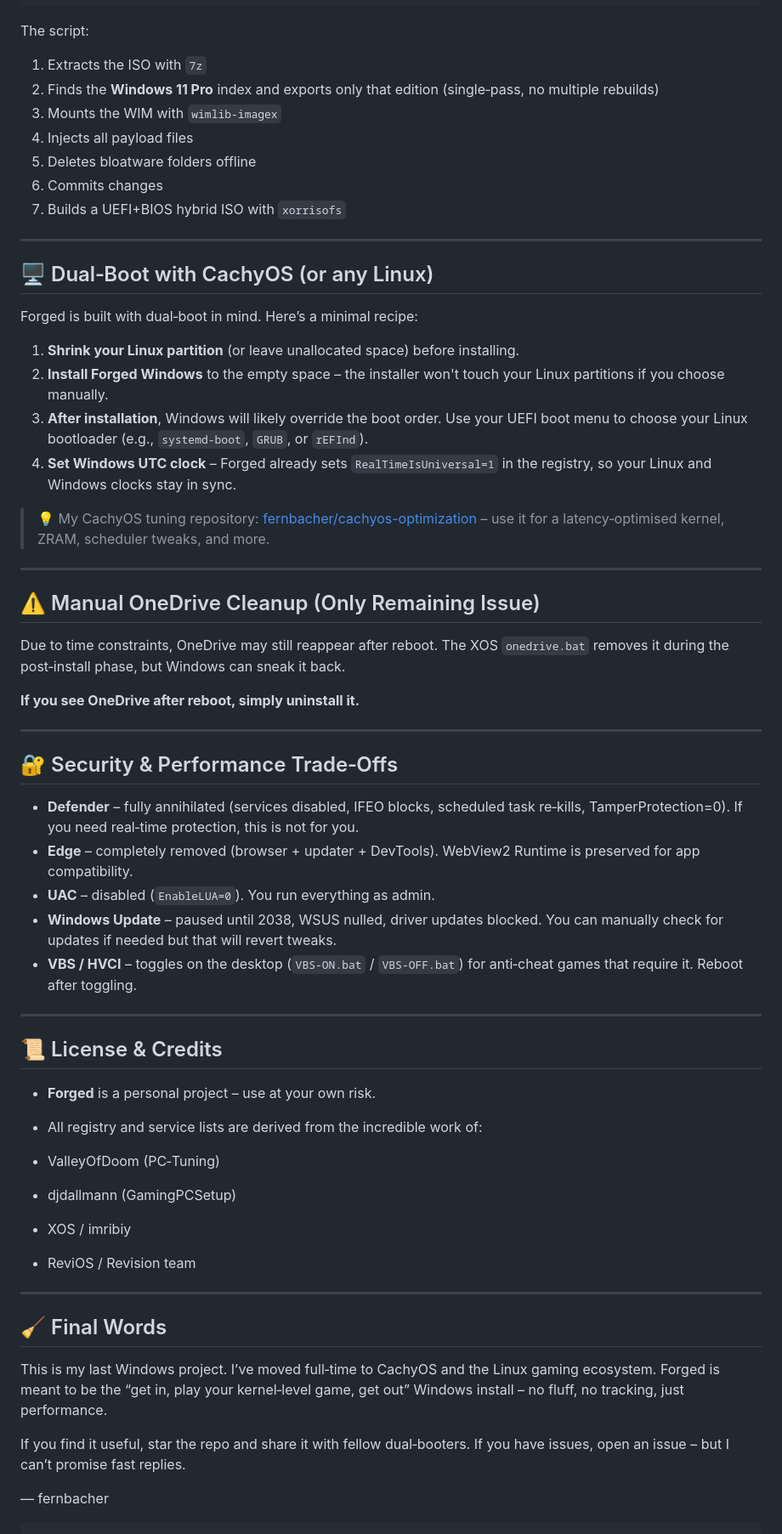
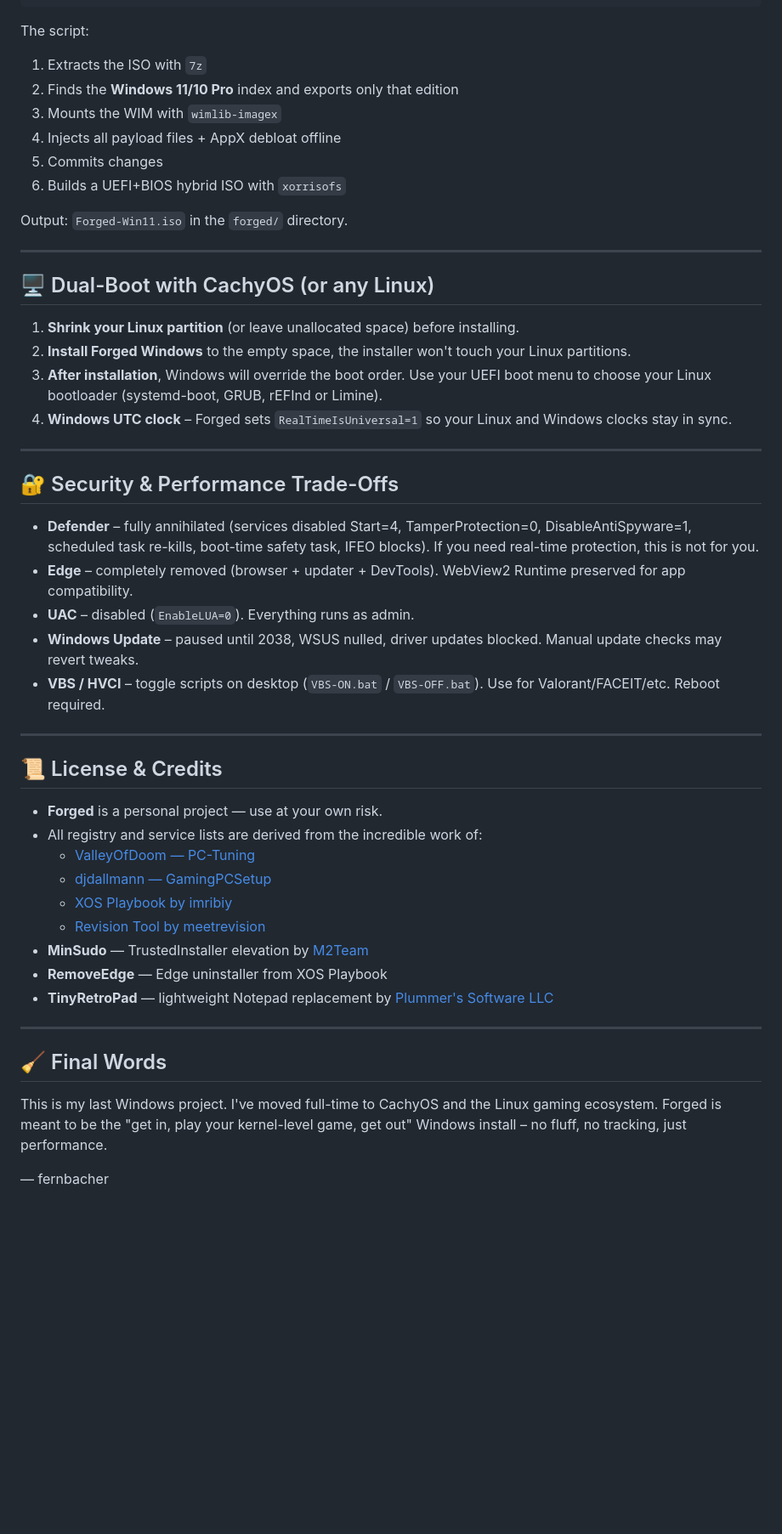
Before and after one commit to fernbacher/Forged-NTLite, a Markdown page: README.md, the part around one of its changes. Shown at 85% size. Drawn GitHub-style; blank space fills up the shorter version.

Commit message:
Refine README formatting and content
Updated README.md for improved clarity and formatting.

````diff
--- a/README.md
+++ b/README.md
@@ -67,67 +71,51 @@ cd Forged
 ```
 
 The script:
+1. Extracts the ISO with `7z`
+2. Finds the **Windows 11/10 Pro** index and exports only that edition
+3. Mounts the WIM with `wimlib-imagex`
+4. Injects all payload files + AppX debloat offline
+5. Commits changes
+6. Builds a UEFI+BIOS hybrid ISO with `xorrisofs`
 
-1. Extracts the ISO with `7z`
-2. Finds the **Windows 11 Pro** index and exports only that edition (single‑pass, no multiple rebuilds)
-3. Mounts the WIM with `wimlib-imagex`
-4. Injects all payload files
-5. Deletes bloatware folders offline
-6. Commits changes
-7. Builds a UEFI+BIOS hybrid ISO with `xorrisofs`
+Output: `Forged-Win11.iso` in the `forged/` directory.
 
 ---
 
-## 🖥️ Dual‑Boot with CachyOS (or any Linux)
-
-Forged is built with dual‑boot in mind. Here’s a minimal recipe:
+## 🖥️ Dual-Boot with CachyOS (or any Linux)
 
 1. **Shrink your Linux partition** (or leave unallocated space) before installing.
-2. **Install Forged Windows** to the empty space – the installer won't touch your Linux partitions if you choose manually.
-3. **After installation**, Windows will likely override the boot order. Use your UEFI boot menu to choose your Linux bootloader (e.g., `systemd-boot`, `GRUB`, or `rEFInd`).
-4. **Set Windows UTC clock** – Forged already sets `RealTimeIsUniversal=1` in the registry, so your Linux and Windows clocks stay in sync.
-
-> 💡 My CachyOS tuning repository: [fernbacher/cachyos-optimization](https://github.com/fernbacher/cachyos-optimization) – use it for a latency‑optimised kernel, ZRAM, scheduler tweaks, and more.
+2. **Install Forged Windows** to the empty space, the installer won't touch your Linux partitions.
+3. **After installation**, Windows will override the boot order. Use your UEFI boot menu to choose your Linux bootloader (systemd-boot, GRUB, rEFInd or Limine).
+4. **Windows UTC clock** – Forged sets `RealTimeIsUniversal=1` so your Linux and Windows clocks stay in sync.
 
 ---
 
-## ⚠️ Manual OneDrive Cleanup (Only Remaining Issue)
+## 🔐 Security & Performance Trade-Offs
 
-Due to time constraints, OneDrive may still reappear after reboot. The XOS `onedrive.bat` removes it during the post‑install phase, but Windows can sneak it back.
-
-**If you see OneDrive after reboot, simply uninstall it.**
-
----
-
-## 🔐 Security & Performance Trade‑Offs
-
-- **Defender** – fully annihilated (services disabled, IFEO blocks, scheduled task re‑kills, TamperProtection=0). If you need real‑time protection, this is not for you.
-- **Edge** – completely removed (browser + updater + DevTools). WebView2 Runtime is preserved for app compatibility.
-- **UAC** – disabled (`EnableLUA=0`). You run everything as admin.
-- **Windows Update** – paused until 2038, WSUS nulled, driver updates blocked. You can manually check for updates if needed but that will revert tweaks.
-- **VBS / HVCI** – toggles on the desktop (`VBS-ON.bat` / `VBS-OFF.bat`) for anti‑cheat games that require it. Reboot after toggling.
+- **Defender** – fully annihilated (services disabled Start=4, TamperProtection=0, DisableAntiSpyware=1, scheduled task re-kills, boot-time safety task, IFEO blocks). If you need real-time protection, this is not for you.
+- **Edge** – completely removed (browser + updater + DevTools). WebView2 Runtime preserved for app compatibility.
+- **UAC** – disabled (`EnableLUA=0`). Everything runs as admin.
+- **Windows Update** – paused until 2038, WSUS nulled, driver updates blocked. Manual update checks may revert tweaks.
+- **VBS / HVCI** – toggle scripts on desktop (`VBS-ON.bat` / `VBS-OFF.bat`). Use for Valorant/FACEIT/etc. Reboot required.
 
 ---
 
 ## 📜 License & Credits
 
-- **Forged** is a personal project – use at your own risk.
+- **Forged** is a personal project — use at your own risk.
 - All registry and service lists are derived from the incredible work of:
-
-- ValleyOfDoom (PC‑Tuning)
-- djdallmann (GamingPCSetup)
-- XOS / imribiy
-- ReviOS / Revision team
+  - [ValleyOfDoom — PC-Tuning](https://github.com/ValleyOfDoom/PC-Tuning)
+  - [djdallmann — GamingPCSetup](https://github.com/djdallmann/GamingPCSetup)
+  - [XOS Playbook by imribiy](https://discord.gg/XTYEjZNPgX)
+  - [Revision Tool by meetrevision](https://github.com/meetrevision/revision-tool)
+- **MinSudo** — TrustedInstaller elevation by [M2Team](https://github.com/M2Team/NanaRun)
+- **RemoveEdge** — Edge uninstaller from XOS Playbook
+- **TinyRetroPad** — lightweight Notepad replacement by [Plummer's Software LLC](https://github.com/PlummersSoftwareLLC/TinyRetroPad)
 
 ---
-
 ## 🧹 Final Words
 
-This is my last Windows project. I’ve moved full‑time to CachyOS and the Linux gaming ecosystem. Forged is meant to be the “get in, play your kernel‑level game, get out” Windows install – no fluff, no tracking, just performance.
-
-If you find it useful, star the repo and share it with fellow dual‑booters.
-If you have issues, open an issue – but I can’t promise fast replies.
+This is my last Windows project. I've moved full-time to CachyOS and the Linux gaming ecosystem. Forged is meant to be the "get in, play your kernel-level game, get out" Windows install – no fluff, no tracking, just performance.
 
 — fernbacher
-
-```
````
Also changed, not shown: other parts of README.md (+26 -22 lines).
